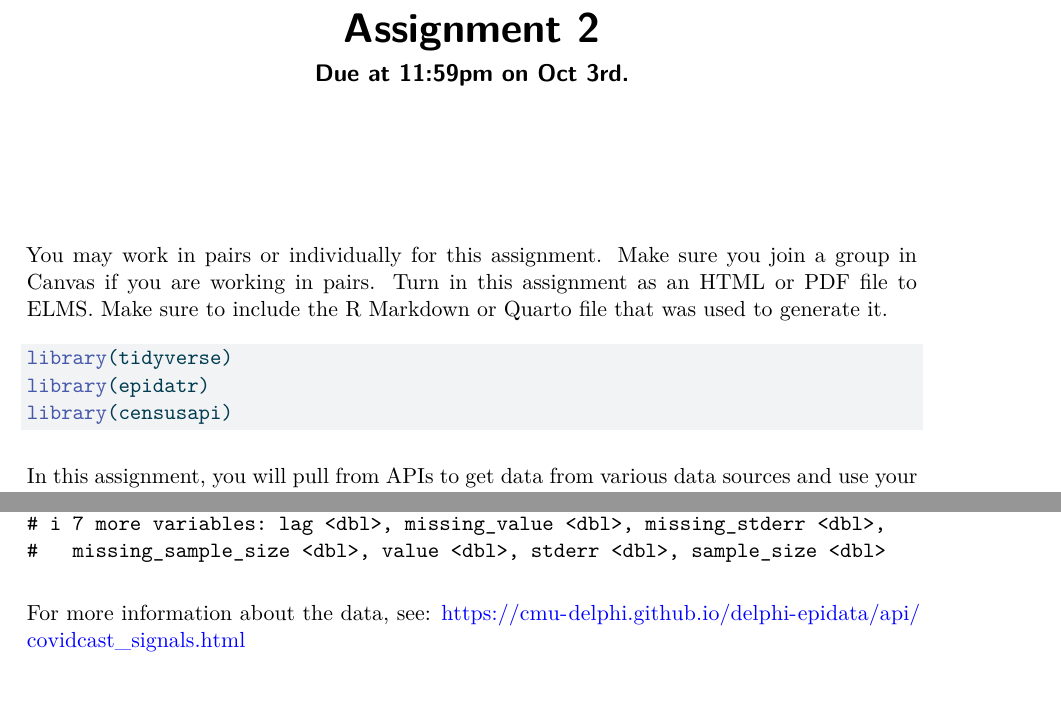
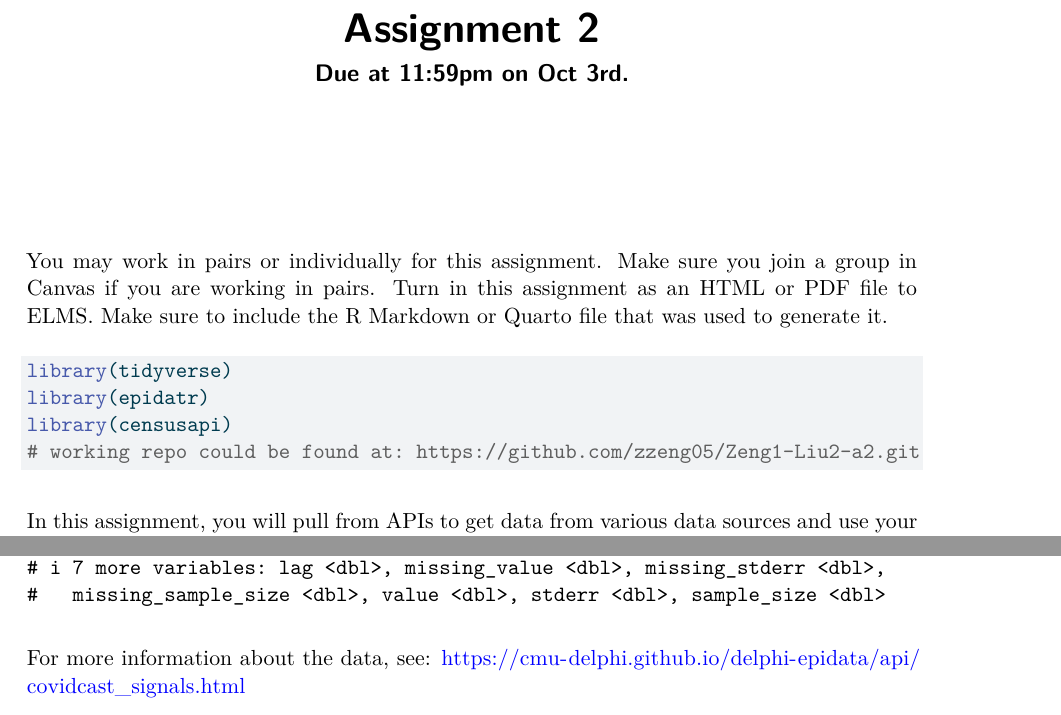
Before and after one commit to zzeng05/Zeng1-Liu2-a2, a Quarto document (assignment2-alternate.qmd): two parts of pages 1 and 2 of 15, joined at a grey line, cut so that both start at the same text. The pictures show the output file assignment2-alternate.pdf that the author committed with the source.

Commit message:
pdf ready to submit

````diff
--- a/assignment2-alternate.qmd
+++ b/assignment2-alternate.qmd
@@ -13,6 +13,7 @@ You may work in pairs or individually for this assignment. Make sure you join a
 library(tidyverse)
 library(epidatr)
 library(censusapi)
+# working repo could be found at: https://github.com/zzeng05/Zeng1-Liu2-a2.git
 ```
 
 In this assignment, you will pull from APIs to get data from various data sources and use your data wrangling skills to use them all together. You should turn in a report in PDF or HTML format that addresses all of the questions in this assignment, and describes the data that you pulled and analyzed. You do not need to include full introduction and conclusion sections like a full report, but you should make sure to answer the questions in paragraph form, and include all relevant tables and graphics.
````
Also changed, not shown: assignment2-alternate.pdf.
